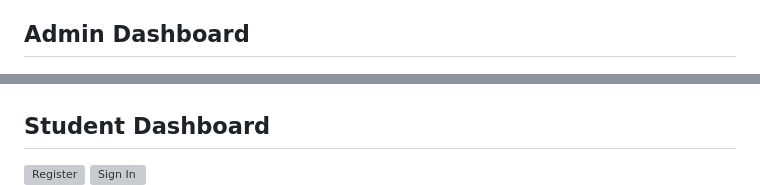
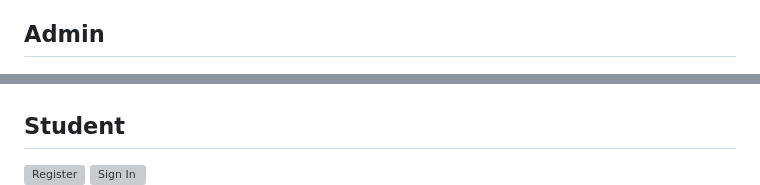
Before and after one commit to audreylyn/rmis, a Markdown page: README.md, 2 parts joined by grey strips. Drawn GitHub-style; grey boxes are pictures that could not be loaded.

```diff
--- a/README.md
+++ b/README.md
@@ -37,14 +37,14 @@ The RMIS is developed using the **Model-View-Controller (MVC)** design pattern,
 - **Responsive Design**: The application is fully responsive, providing a seamless user experience across all devices.
 - **Data Tables**: Features sorting, filtering, and pagination to manage large sets of data efficiently.
 
-## Admin Dashboard
+## Admin
 ![Dashboard View](screenshots/admin/dashboard.png)
 ![Pending Approval](screenshots/admin/pending_approval.png)
 ![Add Rooms](screenshots/admin/add_rooms.png)
 ![Delete Requests](screenshots/admin/delete_requests.png)
 ![Manage Account](screenshots/admin/manage_account.png)
 
-## Student Dashboard
+## Student
 ![Register](screenshots/student/register.png)
 ![Sign In](screenshots/student/sign-in.png)
 ![Dashboard](screenshots/student/dashboard.png)
```
